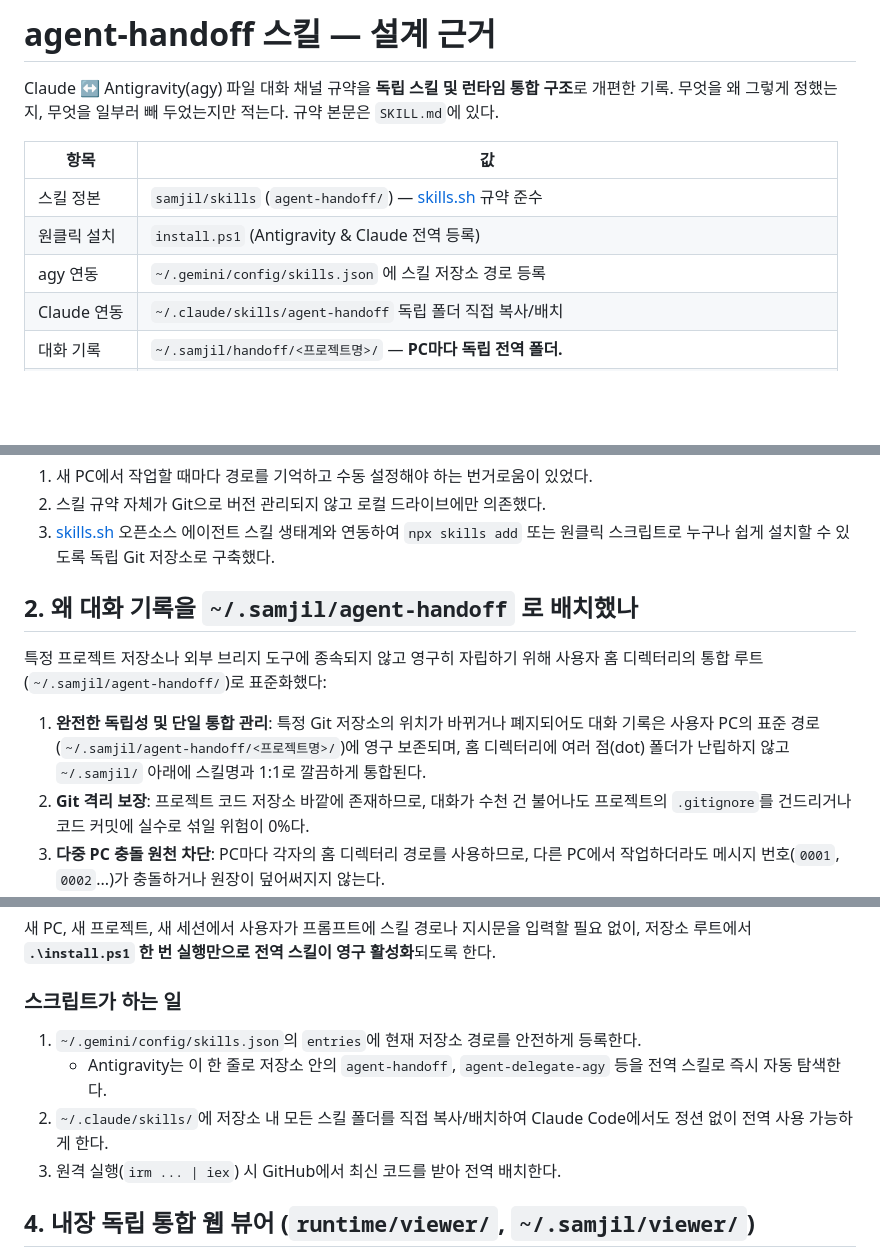
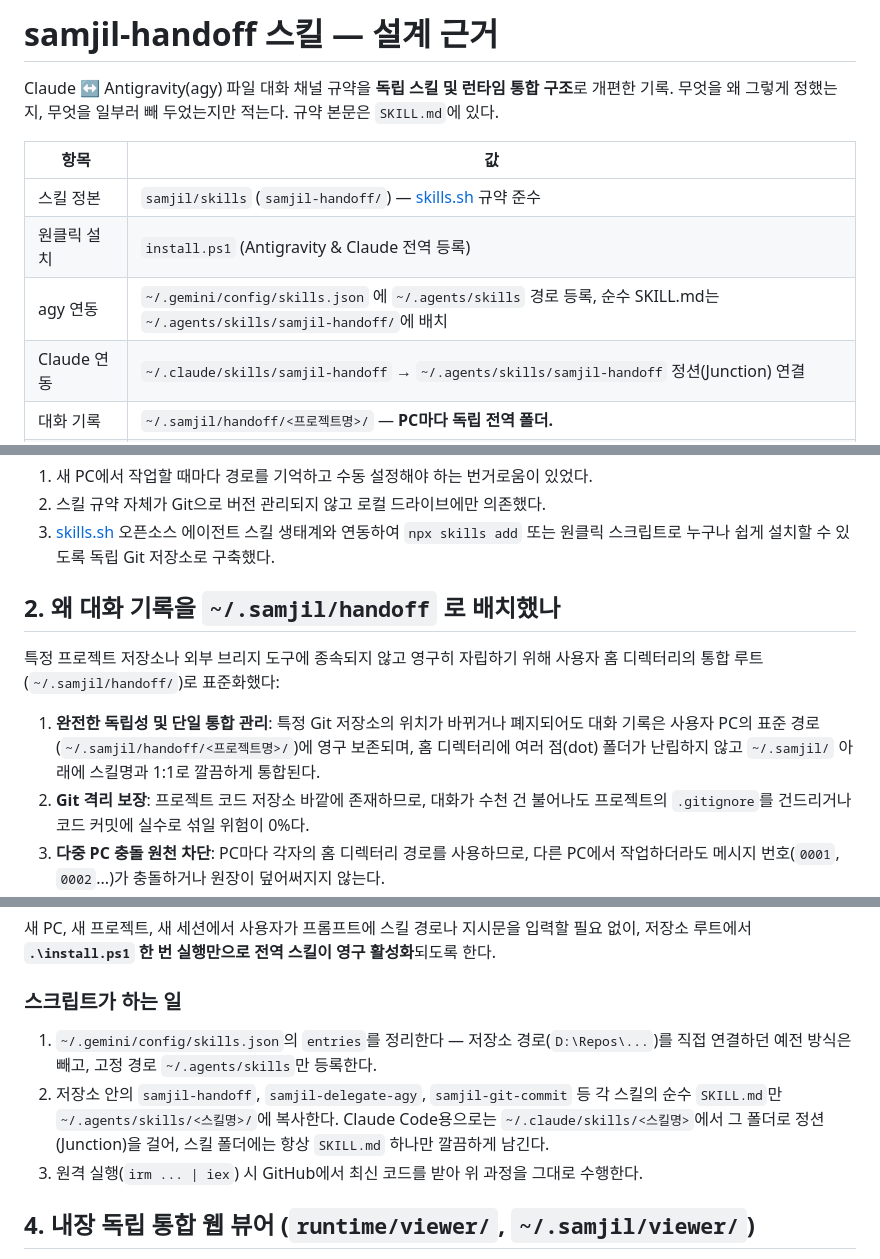
Before and after one commit to samjil/skills, a Markdown page: docs/설계 근거.md, 3 parts joined by grey strips. GitHub-like rendering; blank space fills up the shorter version.

Commit message:
docs(handoff): 설계 근거 문서의 예전 스킬 이름·설명 정리
agent-handoff/agent-delegate-agy로 남아있던 예전 이름을 현재 이름
(samjil-handoff/samjil-delegate-agy)으로 바꾸고, install.ps1의 실제
동작과 어긋난 설명 2곳(Claude 연동 방식, skills.json 등록 방식)도
현재 코드에 맞게 고침.

Co-Authored-By: Claude Sonnet 5 <noreply@anthropic.com>

```diff
--- a/docs/설계 근거.md
+++ b/docs/설계 근거.md
@@ -1,14 +1,14 @@
-# agent-handoff 스킬 — 설계 근거
+# samjil-handoff 스킬 — 설계 근거
 
 Claude ↔ Antigravity(agy) 파일 대화 채널 규약을 **독립 스킬 및 런타임 통합 구조**로 개편한 기록.
 무엇을 왜 그렇게 정했는지, 무엇을 일부러 빼 두었는지만 적는다. 규약 본문은 `SKILL.md`에 있다.
 
 | 항목 | 값 |
 |---|---|
-| 스킬 정본 | `samjil/skills` (`agent-handoff/`) — [skills.sh](https://skills.sh) 규약 준수 |
+| 스킬 정본 | `samjil/skills` (`samjil-handoff/`) — [skills.sh](https://skills.sh) 규약 준수 |
 | 원클릭 설치 | `install.ps1` (Antigravity & Claude 전역 등록) |
-| agy 연동 | `~/.gemini/config/skills.json` 에 스킬 저장소 경로 등록 |
-| Claude 연동 | `~/.claude/skills/agent-handoff` 독립 폴더 직접 복사/배치 |
+| agy 연동 | `~/.gemini/config/skills.json` 에 `~/.agents/skills` 경로 등록, 순수 SKILL.md는 `~/.agents/skills/samjil-handoff/`에 배치 |
+| Claude 연동 | `~/.claude/skills/samjil-handoff` → `~/.agents/skills/samjil-handoff` 정션(Junction) 연결 |
 | 대화 기록 | `~/.samjil/handoff/<프로젝트명>/` — **PC마다 독립 전역 폴더.** |
 | 웹 뷰어 연동 | `http://127.0.0.1:8787` (`~/.samjil/viewer/serve-viewer.ps1`) Handoff & Delegate 통합 뷰어 |
 | 처음 적용 | 실전 웹 프론트엔드 프로젝트 (메시지 70+건 실전 운용 검증 완료) |
@@ -24,12 +24,12 @@ Claude ↔ Antigravity(agy) 파일 대화 채널 규약을 **독립 스킬 및
 2. 스킬 규약 자체가 Git으로 버전 관리되지 않고 로컬 드라이브에만 의존했다.
 3. [skills.sh](https://skills.sh) 오픈소스 에이전트 스킬 생태계와 연동하여 `npx skills add` 또는 원클릭 스크립트로 누구나 쉽게 설치할 수 있도록 독립 Git 저장소로 구축했다.
 
-## 2. 왜 대화 기록을 `~/.samjil/agent-handoff` 로 배치했나
+## 2. 왜 대화 기록을 `~/.samjil/handoff` 로 배치했나
 
-특정 프로젝트 저장소나 외부 브리지 도구에 종속되지 않고 영구히 자립하기 위해 사용자 홈 디렉터리의 통합 루트(`~/.samjil/agent-handoff/`)로 표준화했다:
+특정 프로젝트 저장소나 외부 브리지 도구에 종속되지 않고 영구히 자립하기 위해 사용자 홈 디렉터리의 통합 루트(`~/.samjil/handoff/`)로 표준화했다:
 
 1. **완전한 독립성 및 단일 통합 관리**:
-   특정 Git 저장소의 위치가 바뀌거나 폐지되어도 대화 기록은 사용자 PC의 표준 경로(`~/.samjil/agent-handoff/<프로젝트명>/`)에 영구 보존되며, 홈 디렉터리에 여러 점(dot) 폴더가 난립하지 않고 `~/.samjil/` 아래에 스킬명과 1:1로 깔끔하게 통합된다.
+   특정 Git 저장소의 위치가 바뀌거나 폐지되어도 대화 기록은 사용자 PC의 표준 경로(`~/.samjil/handoff/<프로젝트명>/`)에 영구 보존되며, 홈 디렉터리에 여러 점(dot) 폴더가 난립하지 않고 `~/.samjil/` 아래에 스킬명과 1:1로 깔끔하게 통합된다.
 2. **Git 격리 보장**:
    프로젝트 코드 저장소 바깥에 존재하므로, 대화가 수천 건 불어나도 프로젝트의 `.gitignore`를 건드리거나 코드 커밋에 실수로 섞일 위험이 0%다.
 3. **다중 PC 충돌 원천 차단**:
@@ -42,10 +42,13 @@ Claude ↔ Antigravity(agy) 파일 대화 채널 규약을 **독립 스킬 및
 저장소 루트에서 **`.\install.ps1` 한 번 실행만으로 전역 스킬이 영구 활성화**되도록 한다.
 
 ### 스크립트가 하는 일
-1. `~/.gemini/config/skills.json`의 `entries`에 현재 저장소 경로를 안전하게 등록한다.
-   - Antigravity는 이 한 줄로 저장소 안의 `agent-handoff`, `agent-delegate-agy` 등을 전역 스킬로 즉시 자동 탐색한다.
-2. `~/.claude/skills/`에 저장소 내 모든 스킬 폴더를 직접 복사/배치하여 Claude Code에서도 정션 없이 전역 사용 가능하게 한다.
-3. 원격 실행(`irm ... | iex`) 시 GitHub에서 최신 코드를 받아 전역 배치한다.
+1. `~/.gemini/config/skills.json`의 `entries`를 정리한다 — 저장소 경로(`D:\Repos\...`)를 직접
+   연결하던 예전 방식은 빼고, 고정 경로 `~/.agents/skills`만 등록한다.
+2. 저장소 안의 `samjil-handoff`, `samjil-delegate-agy`, `samjil-git-commit` 등 각 스킬의 순수
+   `SKILL.md`만 `~/.agents/skills/<스킬명>/`에 복사한다. Claude Code용으로는
+   `~/.claude/skills/<스킬명>`에서 그 폴더로 정션(Junction)을 걸어, 스킬 폴더에는 항상
+   `SKILL.md` 하나만 깔끔하게 남긴다.
+3. 원격 실행(`irm ... | iex`) 시 GitHub에서 최신 코드를 받아 위 과정을 그대로 수행한다.
 
 ## 4. 내장 독립 통합 웹 뷰어 (`runtime/viewer/`, `~/.samjil/viewer/`)
 
```
